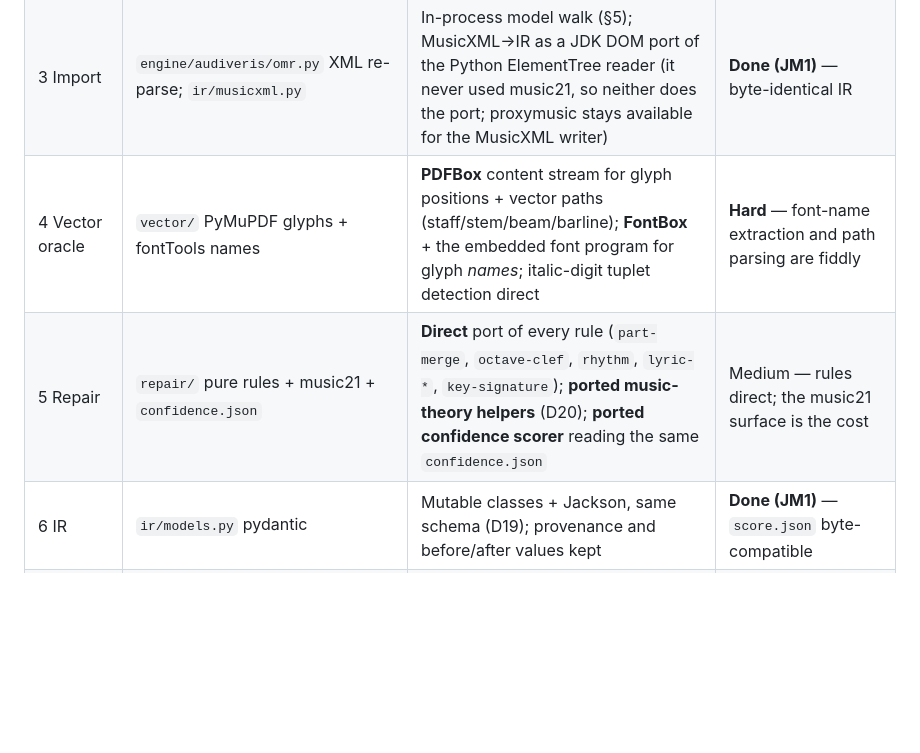
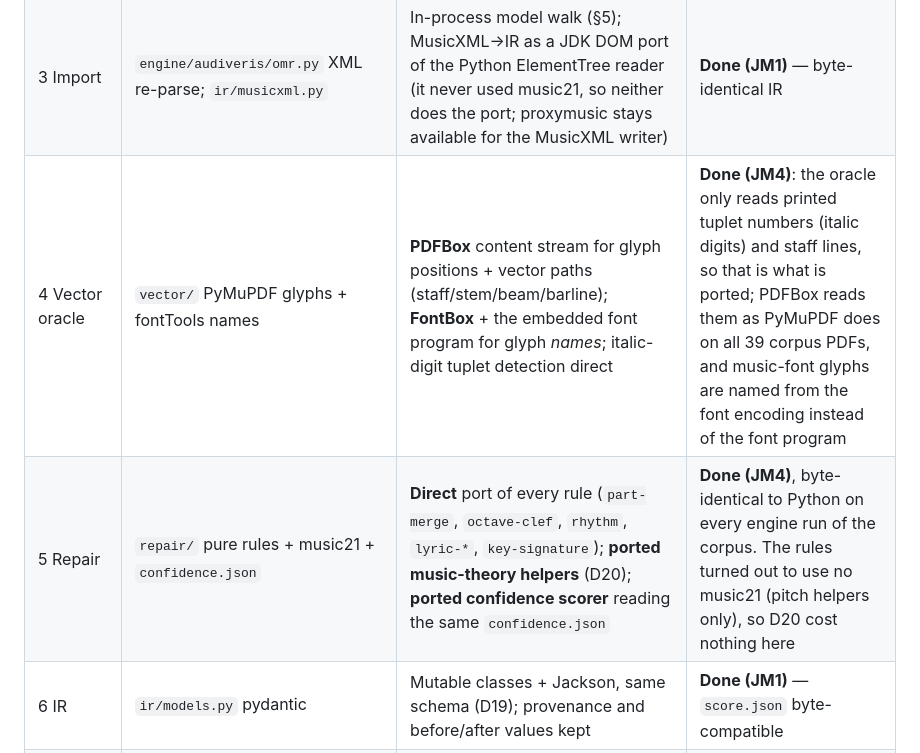
Before and after one commit to vilpter/lilyscan, a Markdown page: docs/design-java.md, the part around one of its changes. Drawn GitHub-style; blank space fills up the shorter version.

Commit message:
docs(java): JM4 done — repairs, vector oracle, confidence; byte-identical on the engine sweep

```diff
--- a/docs/design-java.md
+++ b/docs/design-java.md
@@ -230,8 +230,8 @@ hard parts. "Direct" = logic port with no ecosystem dependency.
 | 1 Prepare | `prepare/` OpenCV (Otsu, homography, max-filter illumination, orientation cues, strip dewarp, NLM denoise, unsharp) + NumPy fits | **bytedeco OpenCV** for all CV ops; **JAMA/EJML** for the cubic-x/quadratic-y displacement-field least-squares fit and the orientation scoring; thresholds (staff-space units) copied verbatim into the config module | **Hard** — largest mechanical port; pixel-exact parity needs care |
 | 2 Engine | `engine/audiveris/runner.py` CLI | Audiveris's own batch CLI, in-process in the forked worker (§5) | **Done (JM1)**; the job step around it **done (JM3)** |
 | 3 Import | `engine/audiveris/omr.py` XML re-parse; `ir/musicxml.py` | In-process model walk (§5); MusicXML→IR as a JDK DOM port of the Python ElementTree reader (it never used music21, so neither does the port; proxymusic stays available for the MusicXML writer) | **Done (JM1)** — byte-identical IR |
-| 4 Vector oracle | `vector/` PyMuPDF glyphs + fontTools names | **PDFBox** content stream for glyph positions + vector paths (staff/stem/beam/barline); **FontBox** + the embedded font program for glyph *names*; italic-digit tuplet detection direct | **Hard** — font-name extraction and path parsing are fiddly |
-| 5 Repair | `repair/` pure rules + music21 + `confidence.json` | **Direct** port of every rule (`part-merge`, `octave-clef`, `rhythm`, `lyric-*`, `key-signature`); **ported music-theory helpers** (D20); **ported confidence scorer** reading the same `confidence.json` | Medium — rules direct; the music21 surface is the cost |
+| 4 Vector oracle | `vector/` PyMuPDF glyphs + fontTools names | **PDFBox** content stream for glyph positions + vector paths (staff/stem/beam/barline); **FontBox** + the embedded font program for glyph *names*; italic-digit tuplet detection direct | **Done (JM4)**: the oracle only reads printed tuplet numbers (italic digits) and staff lines, so that is what is ported; PDFBox reads them as PyMuPDF does on all 39 corpus PDFs, and music-font glyphs are named from the font encoding instead of the font program |
+| 5 Repair | `repair/` pure rules + music21 + `confidence.json` | **Direct** port of every rule (`part-merge`, `octave-clef`, `rhythm`, `lyric-*`, `key-signature`); **ported music-theory helpers** (D20); **ported confidence scorer** reading the same `confidence.json` | **Done (JM4)**, byte-identical to Python on every engine run of the corpus. The rules turned out to use no music21 (pitch helpers only), so D20 cost nothing here |
 | 6 IR | `ir/models.py` pydantic | Mutable classes + Jackson, same schema (D19); provenance and before/after values kept | **Done (JM1)** — `score.json` byte-compatible |
 | 7 LilyPond | `lilypond/` generator, `single.py`, compiler, diagnostics; `to_musicxml.py` | Direct string generation, byte-identical to Python (D19); LilyPond invoked as subprocess; diagnostics parsed for 2.26 and 2.24 wording | **Done (JM2)** for the generator and compile driver; `single.py`, the MusicXML export, SVG pages and `review.json` **done (JM3)**, byte-identical |
 | 8 QA | `qa/` Q1–Q9 | Q1–Q5 and Q9 ported, reports byte-identical to Python with a real LilyPond compile; Q9's fuzzy instrument names use an exact port of `difflib` | **Done (JM2)**; Q6/Q7 stay optional |
```
Also changed, not shown: other parts of docs/design-java.md (+1 -0 lines).
